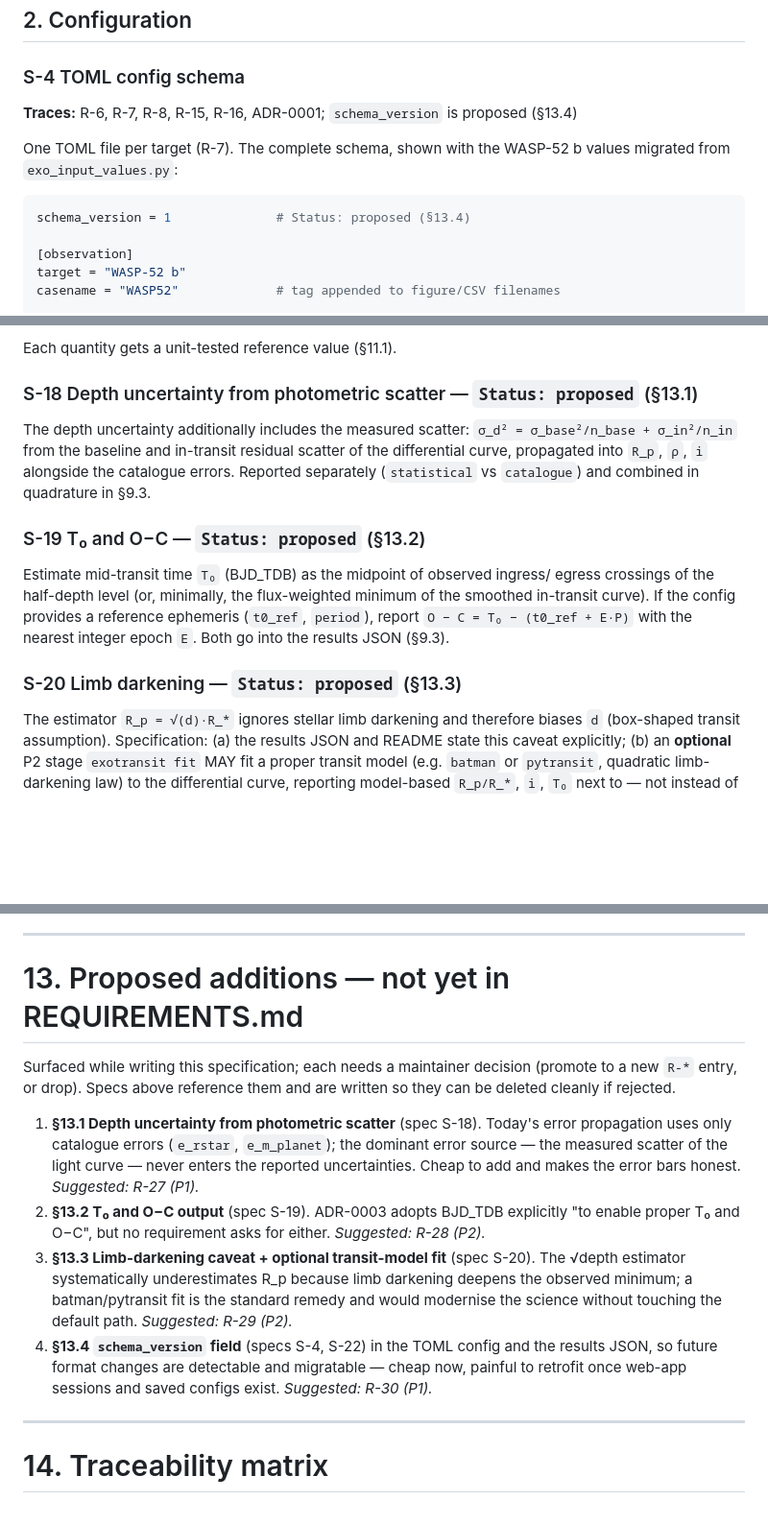
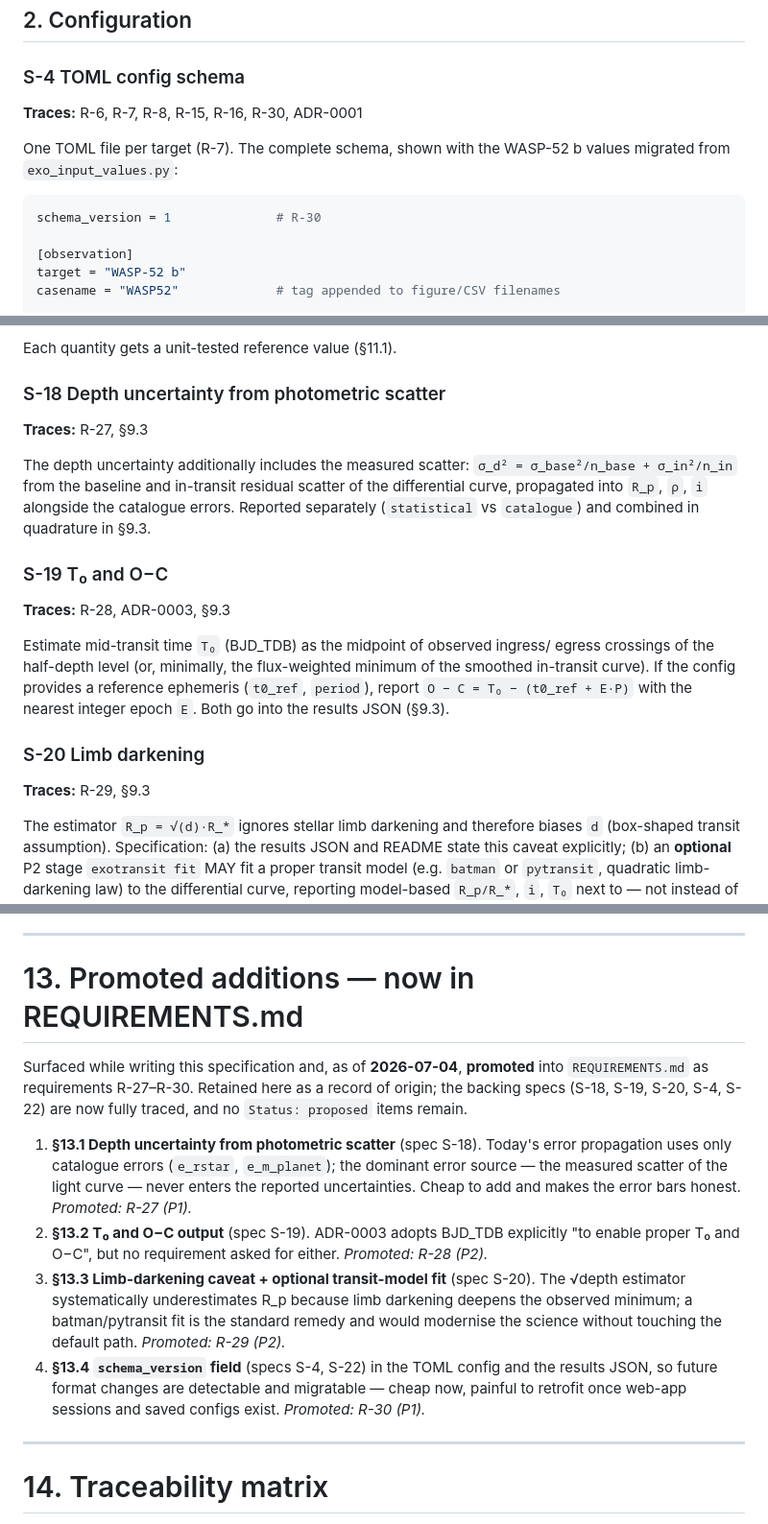
Before and after one commit to FlorianEnnemoser/Exoplanet-Transit-Lightcurve-Reduction, a Markdown page: .claude/docs/SPECS.md, 3 parts joined by grey strips. Shown at 96% size. Rendered like a GitHub page; blank space fills up the shorter version.

````diff
--- a/.claude/docs/SPECS.md
+++ b/.claude/docs/SPECS.md
@@ -107,13 +107,13 @@ def measure_star(frames: list[FrameMeta], masters: MasterFrames,
 
 ### S-4 TOML config schema
 
-**Traces:** R-6, R-7, R-8, R-15, R-16, ADR-0001; `schema_version` is proposed (§13.4)
+**Traces:** R-6, R-7, R-8, R-15, R-16, R-30, ADR-0001
 
 One TOML file per target (R-7). The complete schema, shown with the WASP-52 b
 values migrated from `exo_input_values.py`:
 
 ```toml
-schema_version = 1              # Status: proposed (§13.4)
+schema_version = 1              # R-30
 
 [observation]
 target = "WASP-52 b"
@@ -471,7 +471,9 @@ With depth `d = ΔF/F`, catalogue `R_*`, `a`, `P`, `M_p`, transit duration
 
 Each quantity gets a unit-tested reference value (§11.1).
 
-### S-18 Depth uncertainty from photometric scatter — `Status: proposed` (§13.1)
+### S-18 Depth uncertainty from photometric scatter
+
+**Traces:** R-27, §9.3
 
 The depth uncertainty additionally includes the measured scatter:
 `σ_d² = σ_base²/n_base + σ_in²/n_in` from the baseline and in-transit residual
@@ -479,7 +481,9 @@ scatter of the differential curve, propagated into `R_p`, `ρ`, `i` alongside
 the catalogue errors. Reported separately (`statistical` vs `catalogue`) and
 combined in quadrature in §9.3.
 
-### S-19 T₀ and O−C — `Status: proposed` (§13.2)
+### S-19 T₀ and O−C
+
+**Traces:** R-28, ADR-0003, §9.3
 
 Estimate mid-transit time `T₀` (BJD_TDB) as the midpoint of observed ingress/
 egress crossings of the half-depth level (or, minimally, the flux-weighted
@@ -487,7 +491,9 @@ minimum of the smoothed in-transit curve). If the config provides a reference
 ephemeris (`t0_ref`, `period`), report `O − C = T₀ − (t0_ref + E·P)` with the
 nearest integer epoch `E`. Both go into the results JSON (§9.3).
 
-### S-20 Limb darkening — `Status: proposed` (§13.3)
+### S-20 Limb darkening
+
+**Traces:** R-29, §9.3
 
 The estimator `R_p = √(d)·R_*` ignores stellar limb darkening and therefore
 biases `d` (box-shaped transit assumption). Specification: (a) the results
@@ -711,29 +717,30 @@ II work can be scheduled without re-reading the requirements.
 
 ---
 
-# 13. Proposed additions — not yet in REQUIREMENTS.md
+# 13. Promoted additions — now in REQUIREMENTS.md
 
-Surfaced while writing this specification; each needs a maintainer decision
-(promote to a new `R-*` entry, or drop). Specs above reference them and are
-written so they can be deleted cleanly if rejected.
+Surfaced while writing this specification and, as of **2026-07-04**, **promoted**
+into `REQUIREMENTS.md` as requirements R-27–R-30. Retained here as a record of
+origin; the backing specs (S-18, S-19, S-20, S-4, S-22) are now fully traced,
+and no `Status: proposed` items remain.
 
 1. **§13.1 Depth uncertainty from photometric scatter** (spec S-18). Today's
    error propagation uses only catalogue errors (`e_rstar`, `e_m_planet`);
    the dominant error source — the measured scatter of the light curve —
    never enters the reported uncertainties. Cheap to add and makes the error
-   bars honest. *Suggested: R-27 (P1).*
+   bars honest. *Promoted: R-27 (P1).*
 2. **§13.2 T₀ and O−C output** (spec S-19). ADR-0003 adopts BJD_TDB explicitly
-   "to enable proper T₀ and O−C", but no requirement asks for either.
-   *Suggested: R-28 (P2).*
+   "to enable proper T₀ and O−C", but no requirement asked for either.
+   *Promoted: R-28 (P2).*
 3. **§13.3 Limb-darkening caveat + optional transit-model fit** (spec S-20).
    The √depth estimator systematically underestimates R_p because limb
    darkening deepens the observed minimum; a batman/pytransit fit is the
    standard remedy and would modernise the science without touching the
-   default path. *Suggested: R-29 (P2).*
+   default path. *Promoted: R-29 (P2).*
 4. **§13.4 `schema_version` field** (specs S-4, S-22) in the TOML config and
    the results JSON, so future format changes are detectable and migratable —
    cheap now, painful to retrofit once web-app sessions and saved configs
-   exist. *Suggested: R-30 (P1).*
+   exist. *Promoted: R-30 (P1).*
 
 ---
 
````
Also changed, not shown: other parts of .claude/docs/SPECS.md (+9 -5 lines), .claude/docs/REQUIREMENTS.md (+20 -0 lines).
